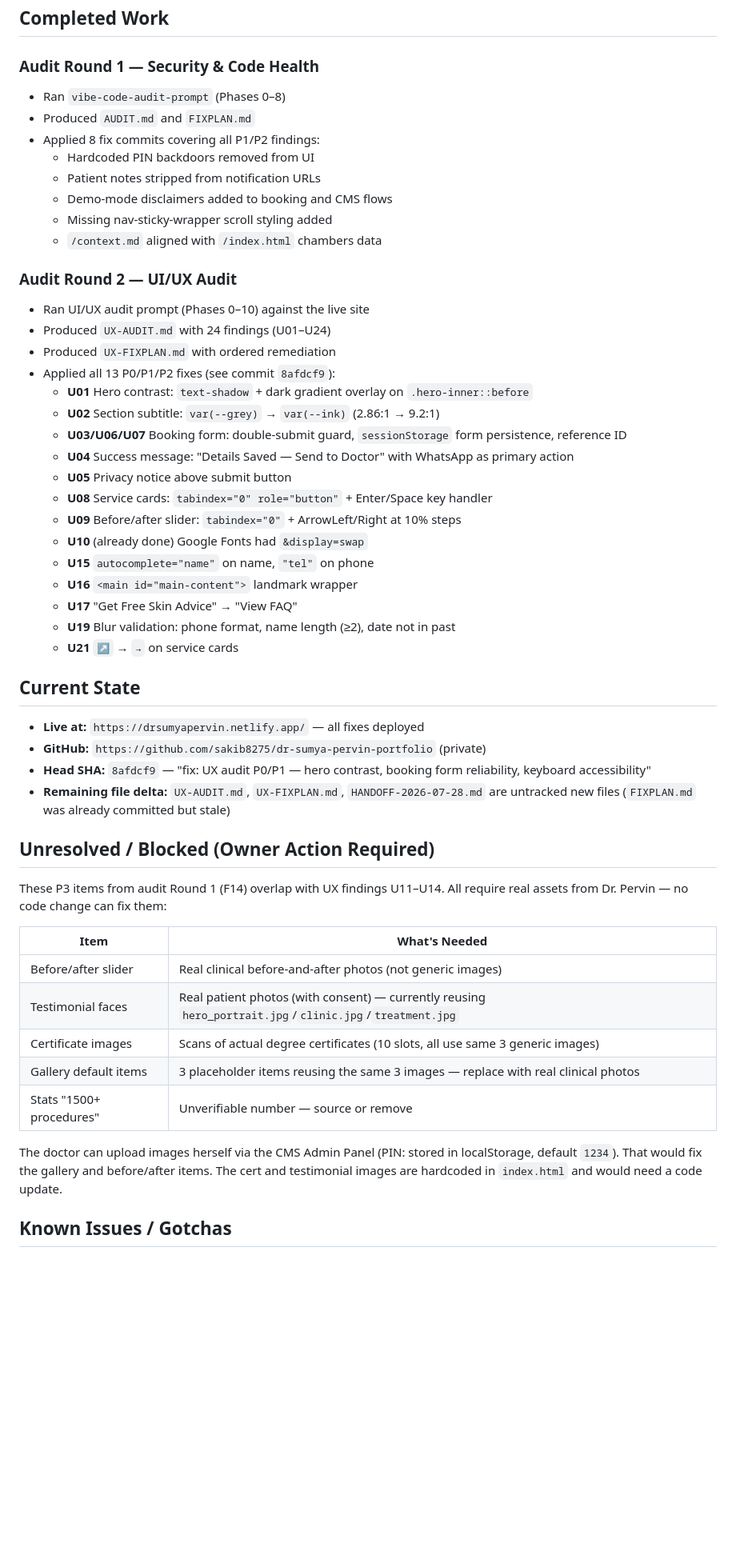
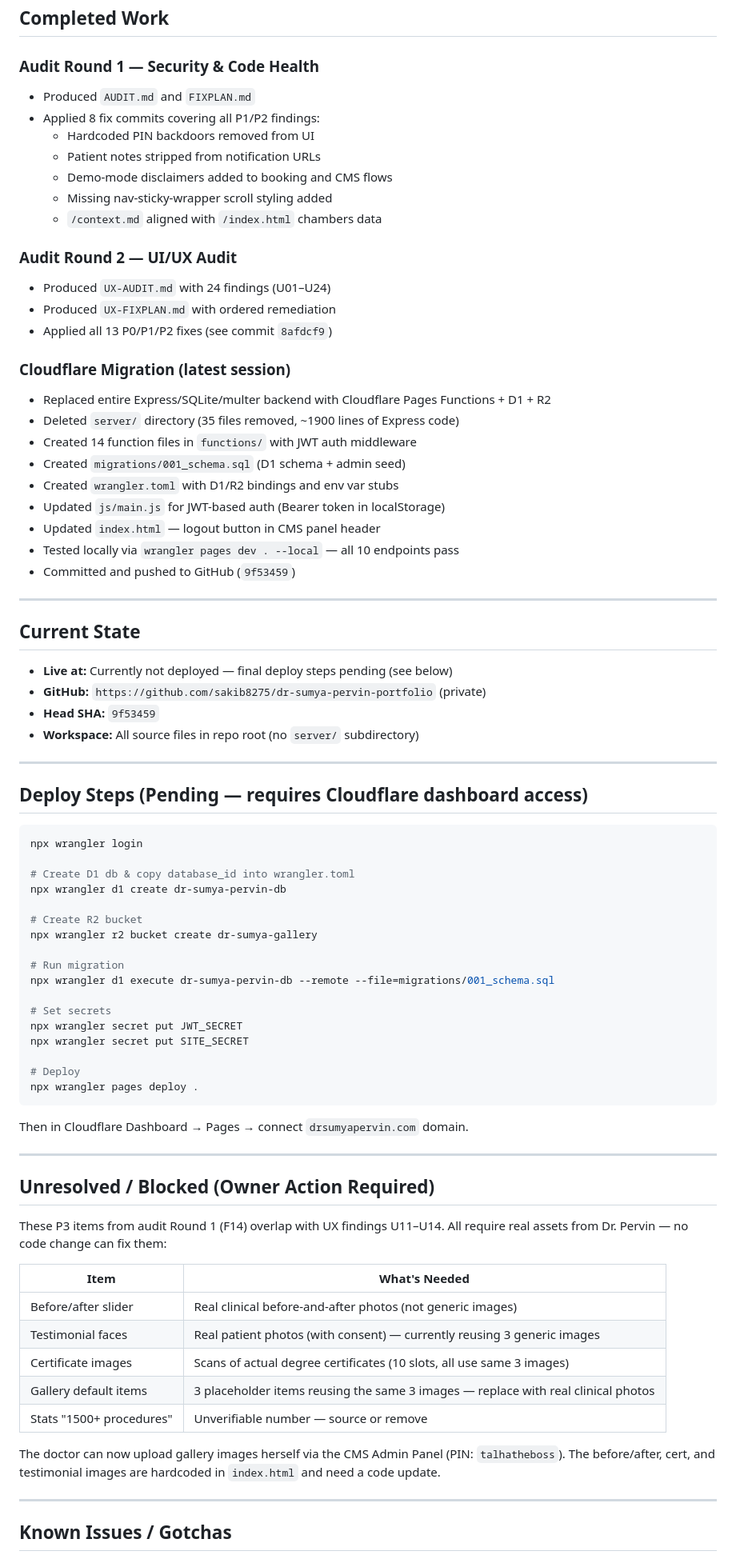
Before and after one commit to sakib8275/dr-sumya-pervin-portfolio, a Markdown page: HANDOFF-2026-07-28.md, the part around one of its changes. Shown at 80% size. Drawn GitHub-style; blank space fills up the shorter version.

````diff
--- a/HANDOFF-2026-07-28.md
+++ b/HANDOFF-2026-07-28.md
@@ -7,7 +60,6 @@ Single-page static portfolio for Dr. Sumya Pervin, MD — a dermatologist and ae
 ## Completed Work
 
 ### Audit Round 1 — Security & Code Health
-- Ran `vibe-code-audit-prompt` (Phases 0–8)
 - Produced `AUDIT.md` and `FIXPLAN.md`
 - Applied 8 fix commits covering all P1/P2 findings:
   - Hardcoded PIN backdoors removed from UI
@@ -17,30 +69,57 @@ Single-page static portfolio for Dr. Sumya Pervin, MD — a dermatologist and ae
   - `/context.md` aligned with `/index.html` chambers data
 
 ### Audit Round 2 — UI/UX Audit
-- Ran UI/UX audit prompt (Phases 0–10) against the live site
 - Produced `UX-AUDIT.md` with 24 findings (U01–U24)
 - Produced `UX-FIXPLAN.md` with ordered remediation
-- Applied all 13 P0/P1/P2 fixes (see commit `8afdcf9`):
-  - **U01** Hero contrast: `text-shadow` + dark gradient overlay on `.hero-inner::before`
-  - **U02** Section subtitle: `var(--grey)` → `var(--ink)` (2.86:1 → 9.2:1)
-  - **U03/U06/U07** Booking form: double-submit guard, `sessionStorage` form persistence, reference ID
-  - **U04** Success message: "Details Saved — Send to Doctor" with WhatsApp as primary action
-  - **U05** Privacy notice above submit button
-  - **U08** Service cards: `tabindex="0" role="button"` + Enter/Space key handler
-  - **U09** Before/after slider: `tabindex="0"` + ArrowLeft/Right at 10% steps
-  - **U10** (already done) Google Fonts had `&display=swap`
-  - **U15** `autocomplete="name"` on name, `"tel"` on phone
-  - **U16** `<main id="main-content">` landmark wrapper
-  - **U17** "Get Free Skin Advice" → "View FAQ"
-  - **U19** Blur validation: phone format, name length (≥2), date not in past
-  - **U21** `↗` → `→` on service cards
+- Applied all 13 P0/P1/P2 fixes (see commit `8afdcf9`)
+
+### Cloudflare Migration (latest session)
+- Replaced entire Express/SQLite/multer backend with Cloudflare Pages Functions + D1 + R2
+- Deleted `server/` directory (35 files removed, ~1900 lines of Express code)
+- Created 14 function files in `functions/` with JWT auth middleware
+- Created `migrations/001_schema.sql` (D1 schema + admin seed)
+- Created `wrangler.toml` with D1/R2 bindings and env var stubs
+- Updated `js/main.js` for JWT-based auth (Bearer token in localStorage)
+- Updated `index.html` — logout button in CMS panel header
+- Tested locally via `wrangler pages dev . --local` — all 10 endpoints pass
+- Committed and pushed to GitHub (`9f53459`)
+
+---
 
 ## Current State
 
-- **Live at:** `https://drsumyapervin.netlify.app/` — all fixes deployed
+- **Live at:** Currently not deployed — final deploy steps pending (see below)
 - **GitHub:** `https://github.com/sakib8275/dr-sumya-pervin-portfolio` (private)
-- **Head SHA:** `8afdcf9` — "fix: UX audit P0/P1 — hero contrast, booking form reliability, keyboard accessibility"
-- **Remaining file delta:** `UX-AUDIT.md`, `UX-FIXPLAN.md`, `HANDOFF-2026-07-28.md` are untracked new files (`FIXPLAN.md` was already committed but stale)
+- **Head SHA:** `9f53459`
+- **Workspace:** All source files in repo root (no `server/` subdirectory)
+
+---
+
+## Deploy Steps (Pending — requires Cloudflare dashboard access)
+
+```bash
+npx wrangler login
+
+# Create D1 db & copy database_id into wrangler.toml
+npx wrangler d1 create dr-sumya-pervin-db
+
+# Create R2 bucket
+npx wrangler r2 bucket create dr-sumya-gallery
+
+# Run migration
+npx wrangler d1 execute dr-sumya-pervin-db --remote --file=migrations/001_schema.sql
+
+# Set secrets
+npx wrangler secret put JWT_SECRET
+npx wrangler secret put SITE_SECRET
+
+# Deploy
+npx wrangler pages deploy .
+```
+
+Then in Cloudflare Dashboard → Pages → connect `drsumyapervin.com` domain.
+
+---
 
 ## Unresolved / Blocked (Owner Action Required)
 
@@ -49,12 +128,14 @@ These P3 items from audit Round 1 (F14) overlap with UX findings U11–U14. All
 | Item | What's Needed |
 |---|---|
 | Before/after slider | Real clinical before-and-after photos (not generic images) |
-| Testimonial faces | Real patient photos (with consent) — currently reusing `hero_portrait.jpg`/`clinic.jpg`/`treatment.jpg` |
-| Certificate images | Scans of actual degree certificates (10 slots, all use same 3 generic images) |
+| Testimonial faces | Real patient photos (with consent) — currently reusing 3 generic images |
+| Certificate images | Scans of actual degree certificates (10 slots, all use same 3 images) |
 | Gallery default items | 3 placeholder items reusing the same 3 images — replace with real clinical photos |
 | Stats "1500+ procedures" | Unverifiable number — source or remove |
 
-The doctor can upload images herself via the CMS Admin Panel (PIN: stored in localStorage, default `1234`). That would fix the gallery and before/after items. The cert and testimonial images are hardcoded in `index.html` and would need a code update.
+The doctor can now upload gallery images herself via the CMS Admin Panel (PIN: `talhatheboss`). The before/after, cert, and testimonial images are hardcoded in `index.html` and need a code update.
+
+---
 
 ## Known Issues / Gotchas
 
````
Also changed, not shown: other parts of HANDOFF-2026-07-28.md (+99 -27 lines).
